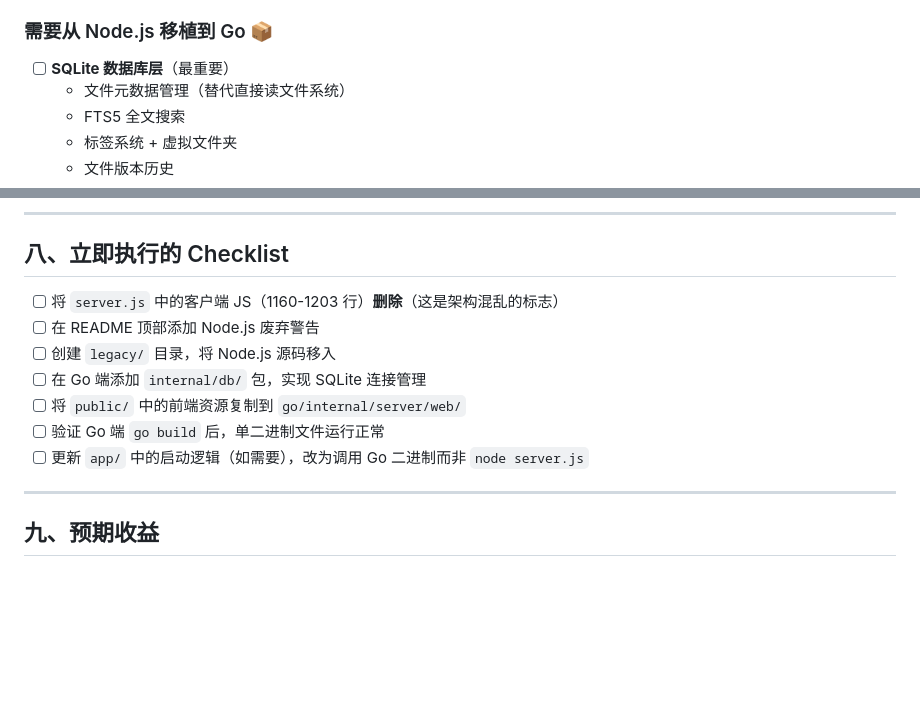
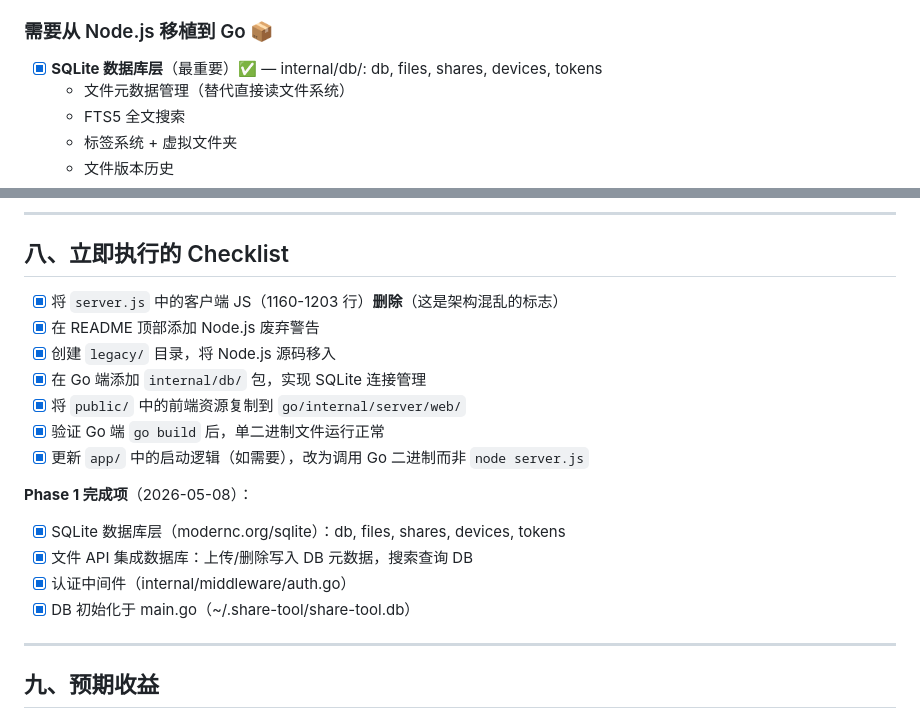
Before and after one commit to guige2023/share-tool, a Markdown page: docs/GO_MIGRATION_ROADMAP.md, 2 parts joined by grey strips. GitHub-like rendering; blank space fills up the shorter version.

Commit message:
docs: update roadmap with Phase 0 and Phase 1 completion status

```diff
--- a/docs/GO_MIGRATION_ROADMAP.md
+++ b/docs/GO_MIGRATION_ROADMAP.md
@@ -36,7 +36,7 @@
 - [x] Graceful Shutdown（signal + context timeout）
 
 ### 需要从 Node.js 移植到 Go 📦
-- [ ] **SQLite 数据库层**（最重要）
+- [x] **SQLite 数据库层**（最重要）✅ — internal/db/: db, files, shares, devices, tokens
   - 文件元数据管理（替代直接读文件系统）
   - FTS5 全文搜索
   - 标签系统 + 虚拟文件夹
@@ -426,13 +426,19 @@ Node.js 将剪贴板存储在 SQLite 中，Go 当前存储在 `~/.sharetool/clip
 
 ## 八、立即执行的 Checklist
 
-- [ ] 将 `server.js` 中的客户端 JS（1160-1203 行）**删除**（这是架构混乱的标志）
-- [ ] 在 README 顶部添加 Node.js 废弃警告
-- [ ] 创建 `legacy/` 目录，将 Node.js 源码移入
-- [ ] 在 Go 端添加 `internal/db/` 包，实现 SQLite 连接管理
-- [ ] 将 `public/` 中的前端资源复制到 `go/internal/server/web/`
-- [ ] 验证 Go 端 `go build` 后，单二进制文件运行正常
-- [ ] 更新 `app/` 中的启动逻辑（如需要），改为调用 Go 二进制而非 `node server.js`
+- [x] 将 `server.js` 中的客户端 JS（1160-1203 行）**删除**（这是架构混乱的标志）
+- [x] 在 README 顶部添加 Node.js 废弃警告
+- [x] 创建 `legacy/` 目录，将 Node.js 源码移入
+- [x] 在 Go 端添加 `internal/db/` 包，实现 SQLite 连接管理
+- [x] 将 `public/` 中的前端资源复制到 `go/internal/server/web/`
+- [x] 验证 Go 端 `go build` 后，单二进制文件运行正常
+- [x] 更新 `app/` 中的启动逻辑（如需要），改为调用 Go 二进制而非 `node server.js`
+
+**Phase 1 完成项**（2026-05-08）：
+- [x] SQLite 数据库层（modernc.org/sqlite）：db, files, shares, devices, tokens
+- [x] 文件 API 集成数据库：上传/删除写入 DB 元数据，搜索查询 DB
+- [x] 认证中间件（internal/middleware/auth.go）
+- [x] DB 初始化于 main.go（~/.share-tool/share-tool.db）
 
 ---
 
```
